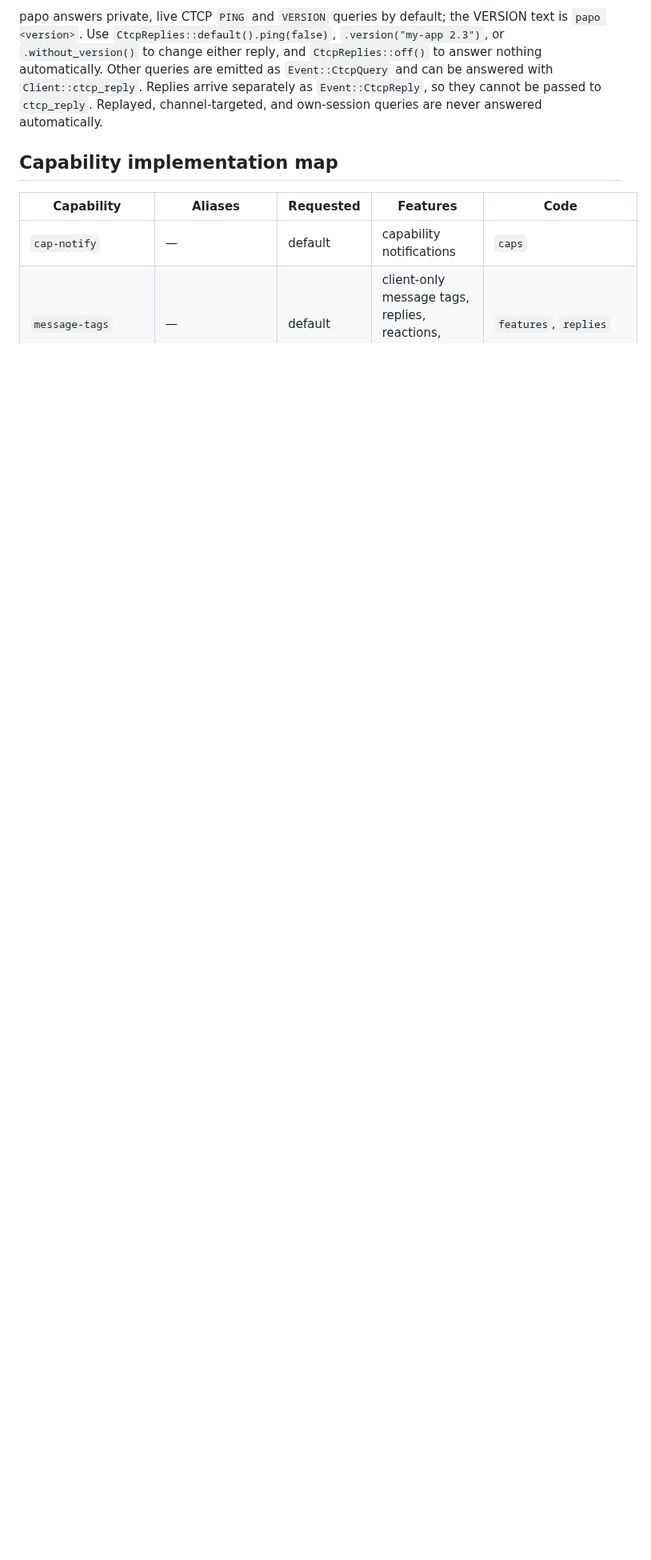
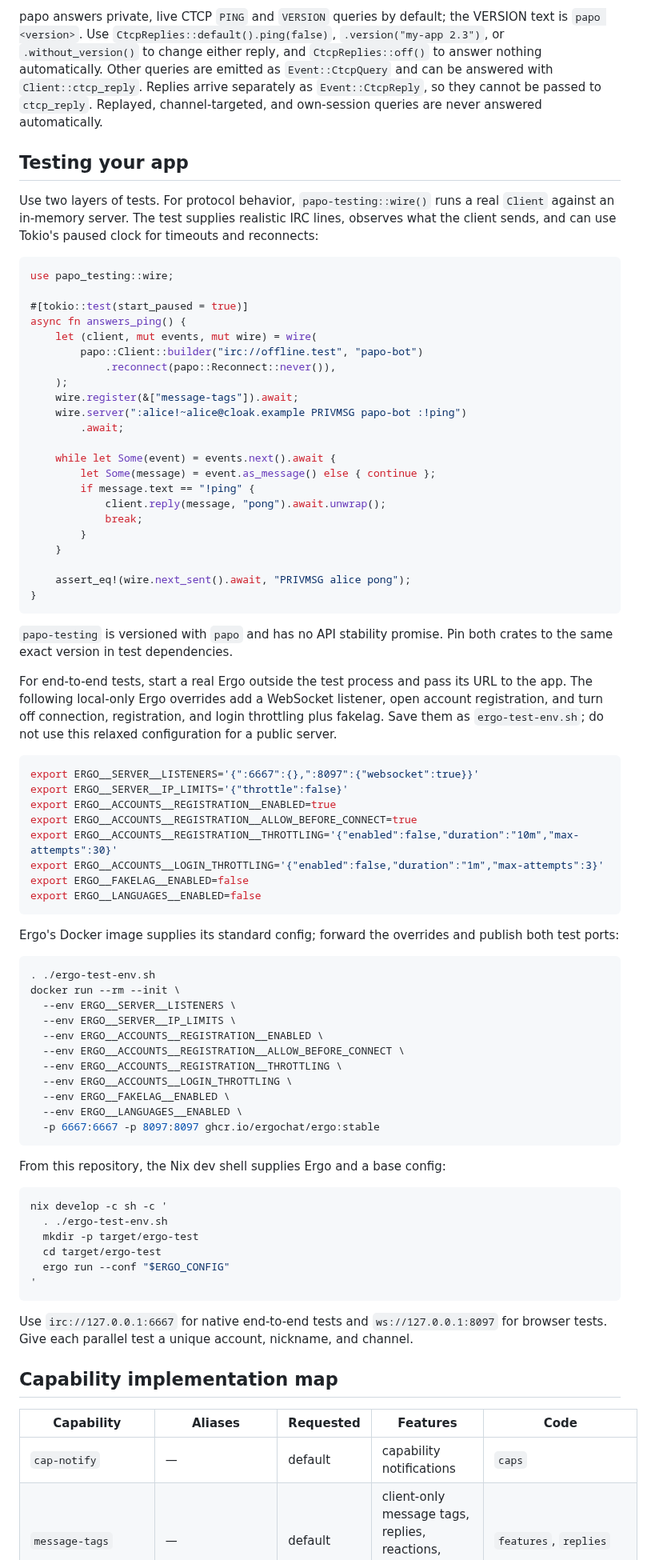
Before and after one commit to luizribeiro/papo, a Markdown page: README.md, the part around the change. Shown at 80% size. Rendered like a GitHub page; blank space fills up the shorter version.

Commit message:
docs: explain downstream testing
Show protocol tests with the offline wire fixture and end-to-end tests against a real Ergo. Include locally verified Docker and Nix settings for WebSocket access, open registration, and deterministic rate behavior.

````diff
--- a/README.md
+++ b/README.md
@@ -65,6 +65,87 @@ papo answers private, live CTCP `PING` and `VERSION` queries by default; the VER
 Other queries are emitted as `Event::CtcpQuery` and can be answered with `Client::ctcp_reply`.
 Replies arrive separately as `Event::CtcpReply`, so they cannot be passed to `ctcp_reply`. Replayed,
 channel-targeted, and own-session queries are never answered automatically.
+
+## Testing your app
+
+Use two layers of tests. For protocol behavior, `papo-testing::wire()` runs a real `Client` against
+an in-memory server. The test supplies realistic IRC lines, observes what the client sends, and can
+use Tokio's paused clock for timeouts and reconnects:
+
+```rust
+use papo_testing::wire;
+
+#[tokio::test(start_paused = true)]
+async fn answers_ping() {
+    let (client, mut events, mut wire) = wire(
+        papo::Client::builder("irc://offline.test", "papo-bot")
+            .reconnect(papo::Reconnect::never()),
+    );
+    wire.register(&["message-tags"]).await;
+    wire.server(":alice!~alice@cloak.example PRIVMSG papo-bot :!ping")
+        .await;
+
+    while let Some(event) = events.next().await {
+        let Some(message) = event.as_message() else { continue };
+        if message.text == "!ping" {
+            client.reply(message, "pong").await.unwrap();
+            break;
+        }
+    }
+
+    assert_eq!(wire.next_sent().await, "PRIVMSG alice pong");
+}
+```
+
+`papo-testing` is versioned with `papo` and has no API stability promise. Pin both crates to the
+same exact version in test dependencies.
+
+For end-to-end tests, start a real Ergo outside the test process and pass its URL to the app. The
+following local-only Ergo overrides add a WebSocket listener, open account registration, and turn
+off connection, registration, and login throttling plus fakelag. Save them as
+`ergo-test-env.sh`; do not use this relaxed configuration for a public server.
+
+```sh
+export ERGO__SERVER__LISTENERS='{":6667":{},":8097":{"websocket":true}}'
+export ERGO__SERVER__IP_LIMITS='{"throttle":false}'
+export ERGO__ACCOUNTS__REGISTRATION__ENABLED=true
+export ERGO__ACCOUNTS__REGISTRATION__ALLOW_BEFORE_CONNECT=true
+export ERGO__ACCOUNTS__REGISTRATION__THROTTLING='{"enabled":false,"duration":"10m","max-attempts":30}'
+export ERGO__ACCOUNTS__LOGIN_THROTTLING='{"enabled":false,"duration":"1m","max-attempts":3}'
+export ERGO__FAKELAG__ENABLED=false
+export ERGO__LANGUAGES__ENABLED=false
+```
+
+Ergo's Docker image supplies its standard config; forward the overrides and publish both test
+ports:
+
+```sh
+. ./ergo-test-env.sh
+docker run --rm --init \
+  --env ERGO__SERVER__LISTENERS \
+  --env ERGO__SERVER__IP_LIMITS \
+  --env ERGO__ACCOUNTS__REGISTRATION__ENABLED \
+  --env ERGO__ACCOUNTS__REGISTRATION__ALLOW_BEFORE_CONNECT \
+  --env ERGO__ACCOUNTS__REGISTRATION__THROTTLING \
+  --env ERGO__ACCOUNTS__LOGIN_THROTTLING \
+  --env ERGO__FAKELAG__ENABLED \
+  --env ERGO__LANGUAGES__ENABLED \
+  -p 6667:6667 -p 8097:8097 ghcr.io/ergochat/ergo:stable
+```
+
+From this repository, the Nix dev shell supplies Ergo and a base config:
+
+```sh
+nix develop -c sh -c '
+  . ./ergo-test-env.sh
+  mkdir -p target/ergo-test
+  cd target/ergo-test
+  ergo run --conf "$ERGO_CONFIG"
+'
+```
+
+Use `irc://127.0.0.1:6667` for native end-to-end tests and `ws://127.0.0.1:8097` for
+browser tests. Give each parallel test a unique account, nickname, and channel.
 
 ## Capability implementation map
 
````
